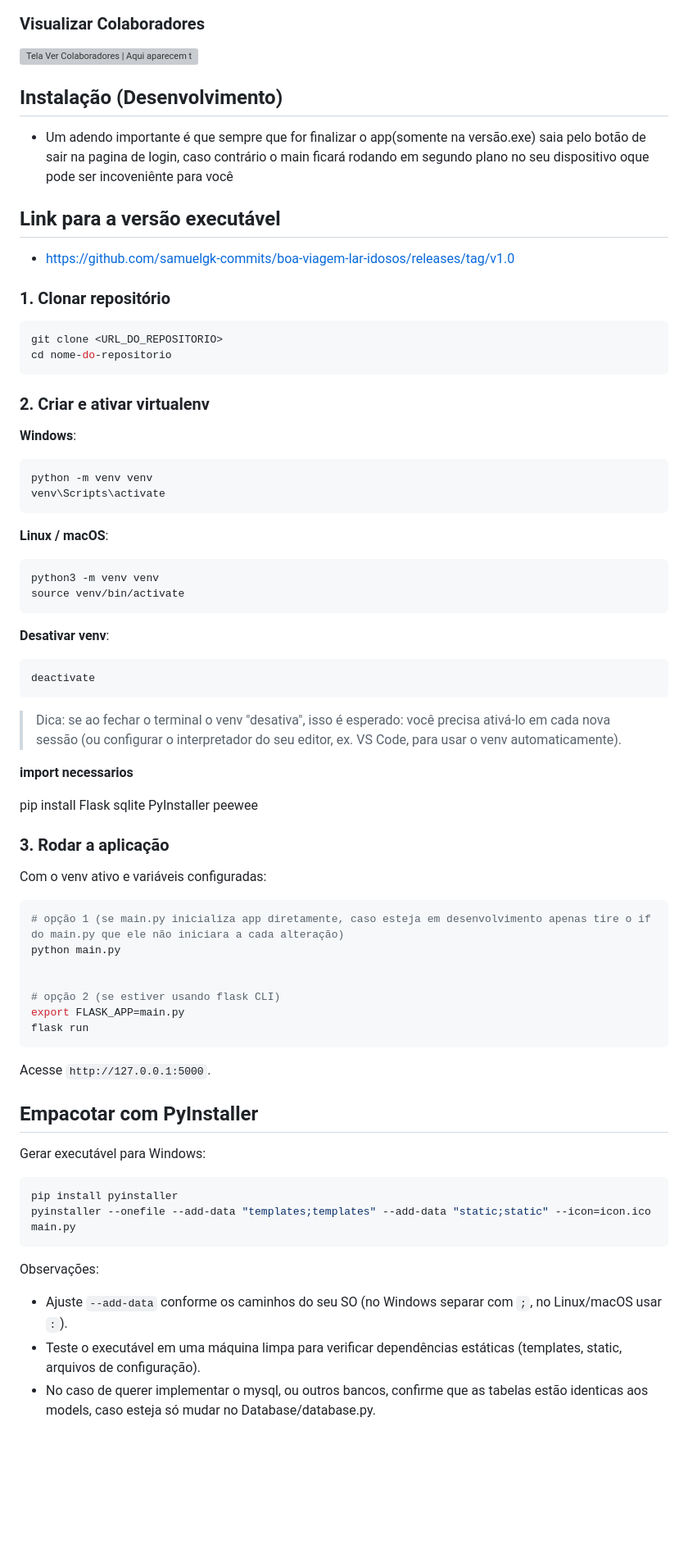
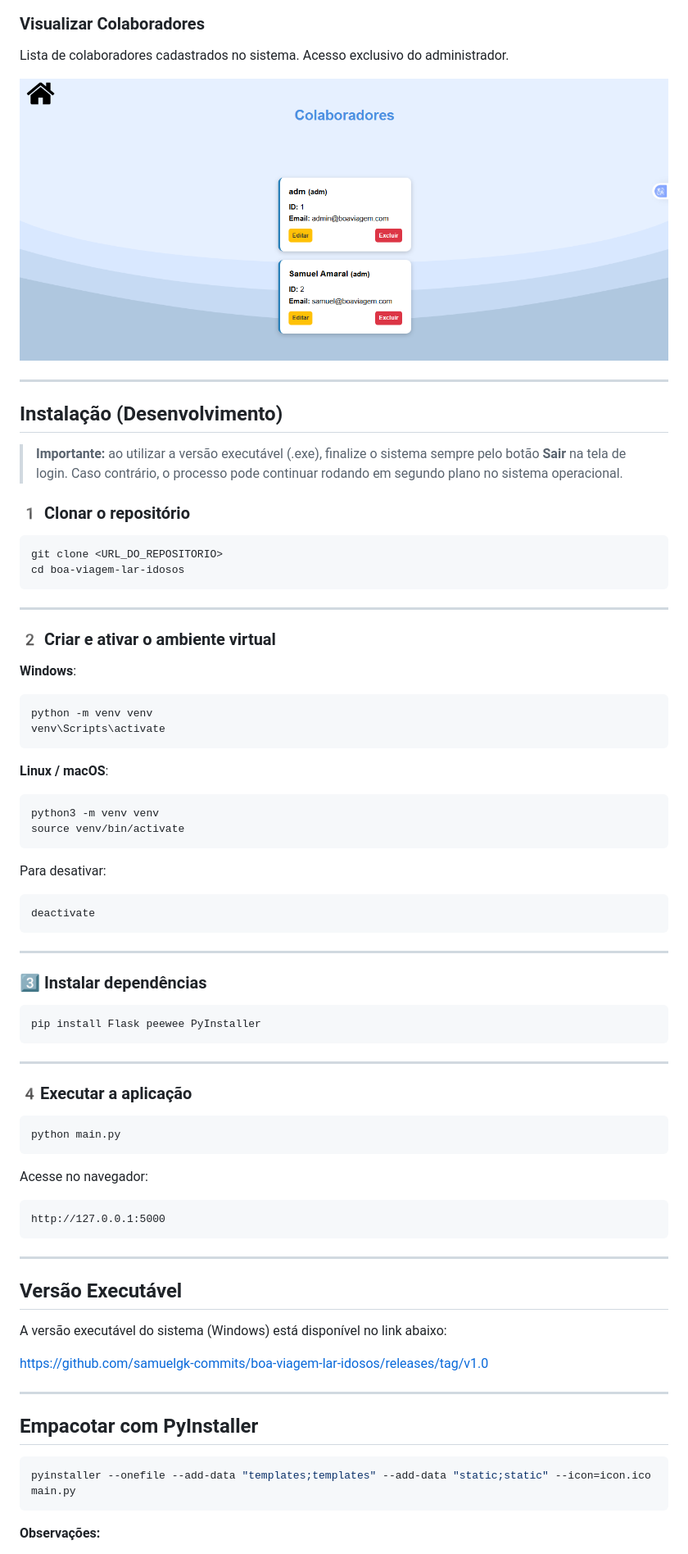
Before and after one commit to samuelgk-commits/boa-viagem-lar-idosos, a Markdown page: README.md, the part around one of its changes. Shown at 82% size. GitHub-like rendering; blank space fills up the shorter version; grey boxes are pictures that could not be loaded.

````diff
--- a/README.md
+++ b/README.md
@@ -105,77 +167,84 @@ Principais objetivos:
 
 ### Visualizar Colaboradores
 
-![Tela Ver Colaboradores | Aqui aparecem todos os colaboradores do sistema, somente o adm pode ver isso](static/img/telas/vercolab.png)
+Lista de colaboradores cadastrados no sistema. Acesso exclusivo do administrador.
+
+![Visualizar Colaboradores](static/img/telas/vercolb.png)
+
+---
 
 ##  Instalação (Desenvolvimento)
 
-- Um adendo importante é que sempre que for finalizar o app(somente na versão.exe) saia pelo botão de sair na pagina de login, caso contrário o main ficará rodando em segundo plano no seu dispositivo oque pode ser incoveniênte para você
+>  **Importante:** ao utilizar a versão executável (.exe), finalize o sistema sempre pelo botão **Sair** na tela de login. Caso contrário, o processo pode continuar rodando em segundo plano no sistema operacional.
 
-## Link para a versão executável
-
-- https://github.com/samuelgk-commits/boa-viagem-lar-idosos/releases/tag/v1.0
-
-### 1. Clonar repositório
+### 1️ Clonar o repositório
 
 ```bash
 git clone <URL_DO_REPOSITORIO>
-cd nome-do-repositorio
+cd boa-viagem-lar-idosos
 ```
 
-### 2. Criar e ativar virtualenv
+---
+
+### 2️ Criar e ativar o ambiente virtual
 
 **Windows**:
+
 ```powershell
 python -m venv venv
 venv\Scripts\activate
 ```
 
 **Linux / macOS**:
+
 ```bash
 python3 -m venv venv
 source venv/bin/activate
 ```
 
-**Desativar venv**:
+Para desativar:
+
 ```bash
 deactivate
 ```
 
-> Dica: se ao fechar o terminal o venv "desativa", isso é esperado: você precisa ativá-lo em cada nova sessão (ou configurar o interpretador do seu editor, ex. VS Code, para usar o venv automaticamente).
+---
 
-**import necessarios**
-
-pip install Flask sqlite PyInstaller peewee
-
-
-### 3. Rodar a aplicação
-
-Com o venv ativo e variáveis configuradas:
+### 3️⃣ Instalar dependências
 
 ```bash
-# opção 1 (se main.py inicializa app diretamente, caso esteja em desenvolvimento apenas tire o if do main.py que ele não iniciara a cada alteração)
-python main.py
-
-
-# opção 2 (se estiver usando flask CLI)
-export FLASK_APP=main.py
-flask run
+pip install Flask peewee PyInstaller
 ```
 
-Acesse `http://127.0.0.1:5000`.
+---
 
-
-## Empacotar com PyInstaller
-
-Gerar executável para Windows:
+### 4️Executar a aplicação
 
 ```bash
-pip install pyinstaller
+python main.py
+```
+
+Acesse no navegador:
+
+```
+http://127.0.0.1:5000
+```
+
+---
+
+##  Versão Executável
+
+A versão executável do sistema (Windows) está disponível no link abaixo:
+
+ [https://github.com/samuelgk-commits/boa-viagem-lar-idosos/releases/tag/v1.0](https://github.com/samuelgk-commits/boa-viagem-lar-idosos/releases/tag/v1.0)
+
+---
+
+##  Empacotar com PyInstaller
+
+```bash
 pyinstaller --onefile --add-data "templates;templates" --add-data "static;static" --icon=icon.ico main.py
 ```
 
-Observações:
-- Ajuste `--add-data` conforme os caminhos do seu SO (no Windows separar com `;`, no Linux/macOS usar `:`).
-- Teste o executável em uma máquina limpa para verificar dependências estáticas (templates, static, arquivos de configuração).
-- No caso de querer implementar o mysql, ou outros bancos, confirme que as tabelas estão identicas aos models, caso esteja só mudar no Database/database.py.
+**Observações:**
 
````
Also changed, not shown: other parts of README.md (+126 -55 lines).
